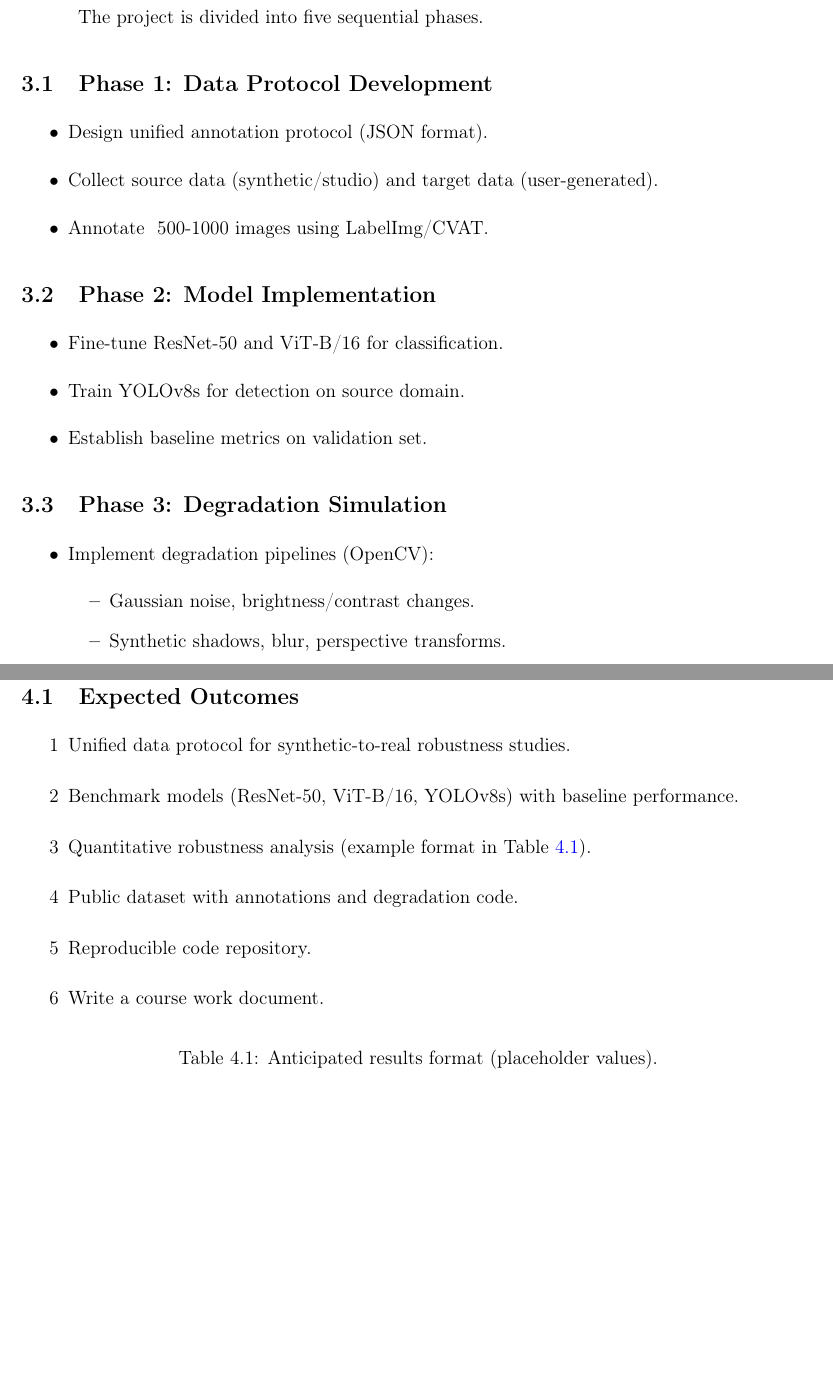
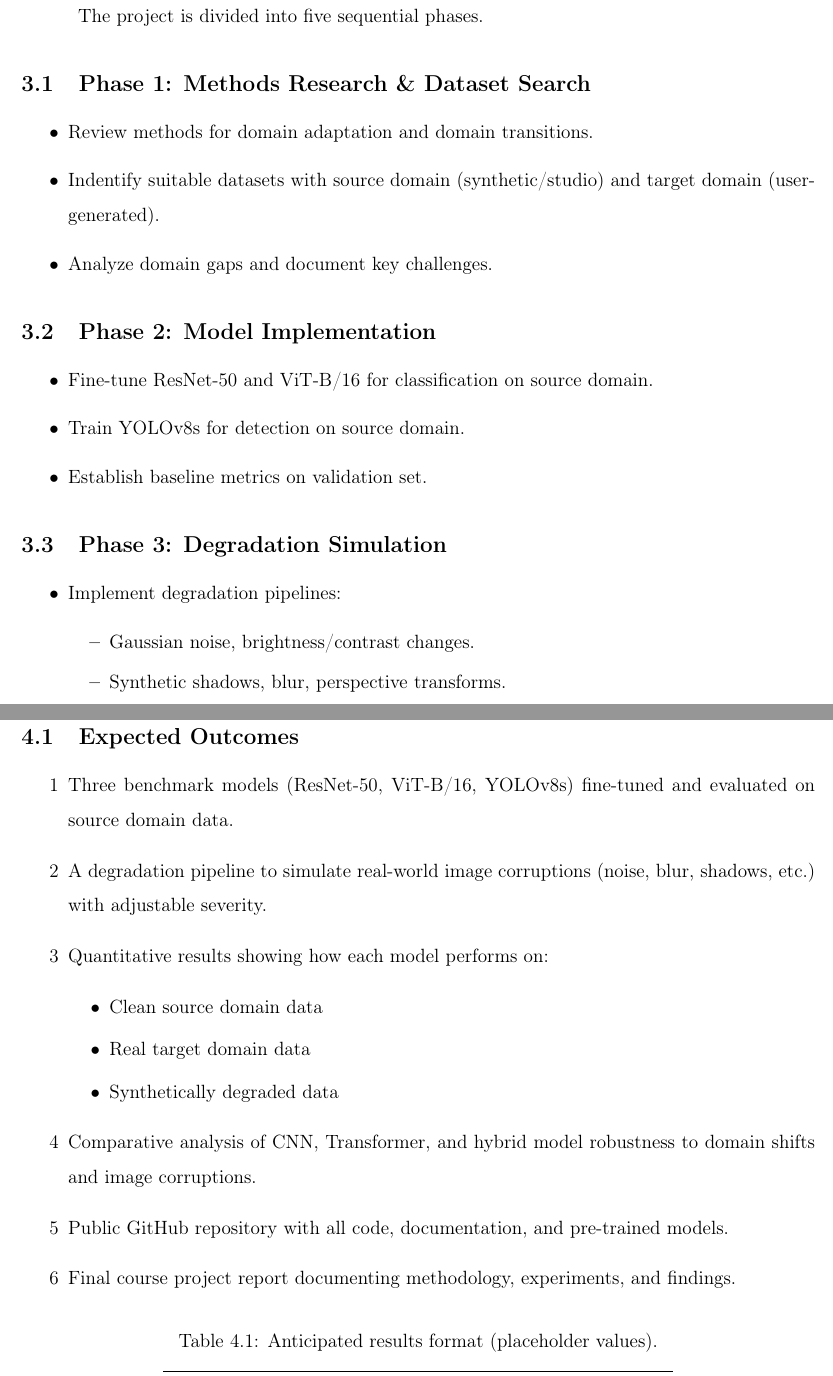
Before and after one commit to DenisIndenbom/computer_vision_laboratory, a LaTeX document (tex/coursework.tex): two parts of pages 5 and 6 of 7 before the commit and two parts of pages 5 and 6 of 8 after it, joined at a grey line, cut so that both start at the same text, the shorter picture padded with empty space. Compiled offline with pdfLaTeX.

Commit message:
Setuped latex formatting

```diff
--- a/tex/coursework.tex
+++ b/tex/coursework.tex
@@ -110,29 +121,34 @@ Individual project.
 \section{Literature Review}
 \label{sec:litreview}
 
-Domain adaptation methods include domain-invariant feature learning \cite{tzeng2017adversarial} and adversarial training \cite{ganin2016domain}. Synthetic-to-real transfer often uses simulation or generative models \cite{richter2016playing, shrivastava2017learning}. Vision Transformers \cite{dosovitskiy2020image} show strong performance but their robustness to quality degradation is understudied. Benchmarks like ImageNet-C \cite{hendrycks2019benchmarking} test corruption robustness but not specifically synthetic-to-real shift with user-photography artifacts.
+Domain adaptation methods include domain-invariant feature learning \cite{tzeng2017adversarial} and adversarial
+training \cite{ganin2016domain}. Synthetic-to-real transfer often uses simulation or generative models
+\cite{richter2016playing, shrivastava2017learning}. Vision Transformers \cite{dosovitskiy2020image} show strong
+performance but their robustness to quality degradation is understudied. Benchmarks like ImageNet-C
+\cite{hendrycks2019benchmarking} test corruption robustness but not specifically synthetic-to-real shift with
+user-photography artifacts.
 
 \section{Detailed Work Plan}
 \label{sec:workplan}
 The project is divided into five sequential phases.
 
-\subsection{Phase 1: Data Protocol Development}
+\subsection{Phase 1: Methods Research \& Dataset Search}
 \begin{itemize}
-    \item Design unified annotation protocol (JSON format).
-    \item Collect source data (synthetic/studio) and target data (user-generated).
-    \item Annotate ~500-1000 images using LabelImg/CVAT.
+	\item Review methods for domain adaptation and domain transitions.
+	\item Indentify suitable datasets with source domain (synthetic/studio) and target domain (user-generated).
+	\item Analyze domain gaps and document key challenges.
 \end{itemize}
 
 \subsection{Phase 2: Model Implementation}
 \begin{itemize}
-    \item Fine-tune ResNet-50 and ViT-B/16 for classification.
+	\item Fine-tune ResNet-50 and ViT-B/16 for classification on source domain.
 	\item Train YOLOv8s for detection on source domain.
 	\item Establish baseline metrics on validation set.
 \end{itemize}
 
 \subsection{Phase 3: Degradation Simulation}
 \begin{itemize}
-    \item Implement degradation pipelines (OpenCV):
+	\item Implement degradation pipelines:
 	      \begin{itemize}
 		      \item Gaussian noise, brightness/contrast changes.
 		      \item Synthetic shadows, blur, perspective transforms.
@@ -159,12 +174,17 @@ The project is divided into five sequential phases.
 
 \subsection{Expected Outcomes}
 \begin{enumerate}
-    \item Unified data protocol for synthetic-to-real robustness studies.
-    \item Benchmark models (ResNet-50, ViT-B/16, YOLOv8s) with baseline performance.
-    \item Quantitative robustness analysis (example format in Table \ref{tab:expected_results}).
-    \item Public dataset with annotations and degradation code.
-    \item Reproducible code repository.
-    \item Write a course work document.
+	\item Three benchmark models (ResNet-50, ViT-B/16, YOLOv8s) fine-tuned and evaluated on source domain data.
+	\item A degradation pipeline to simulate real-world image corruptions (noise, blur, shadows, etc.) with adjustable severity.
+	\item Quantitative results showing how each model performs on:
+	      \begin{itemize}
+		      \item Clean source domain data
+		      \item Real target domain data
+		      \item Synthetically degraded data
+	      \end{itemize}
+	\item Comparative analysis of CNN, Transformer, and hybrid model robustness to domain shifts and image corruptions.
+	\item Public GitHub repository with all code, documentation, and pre-trained models.
+	\item Final course project report documenting methodology, experiments, and findings.
 \end{enumerate}
 
 \begin{table}[ht]
```
Also changed, not shown: tex/.latexindent.yaml (added, +4 -0 lines), tex/title_kr.tex (+2 -12 lines), tex/coursework.tex (32 more changed lines). Lines whose indentation alone changed are shown as unchanged.
